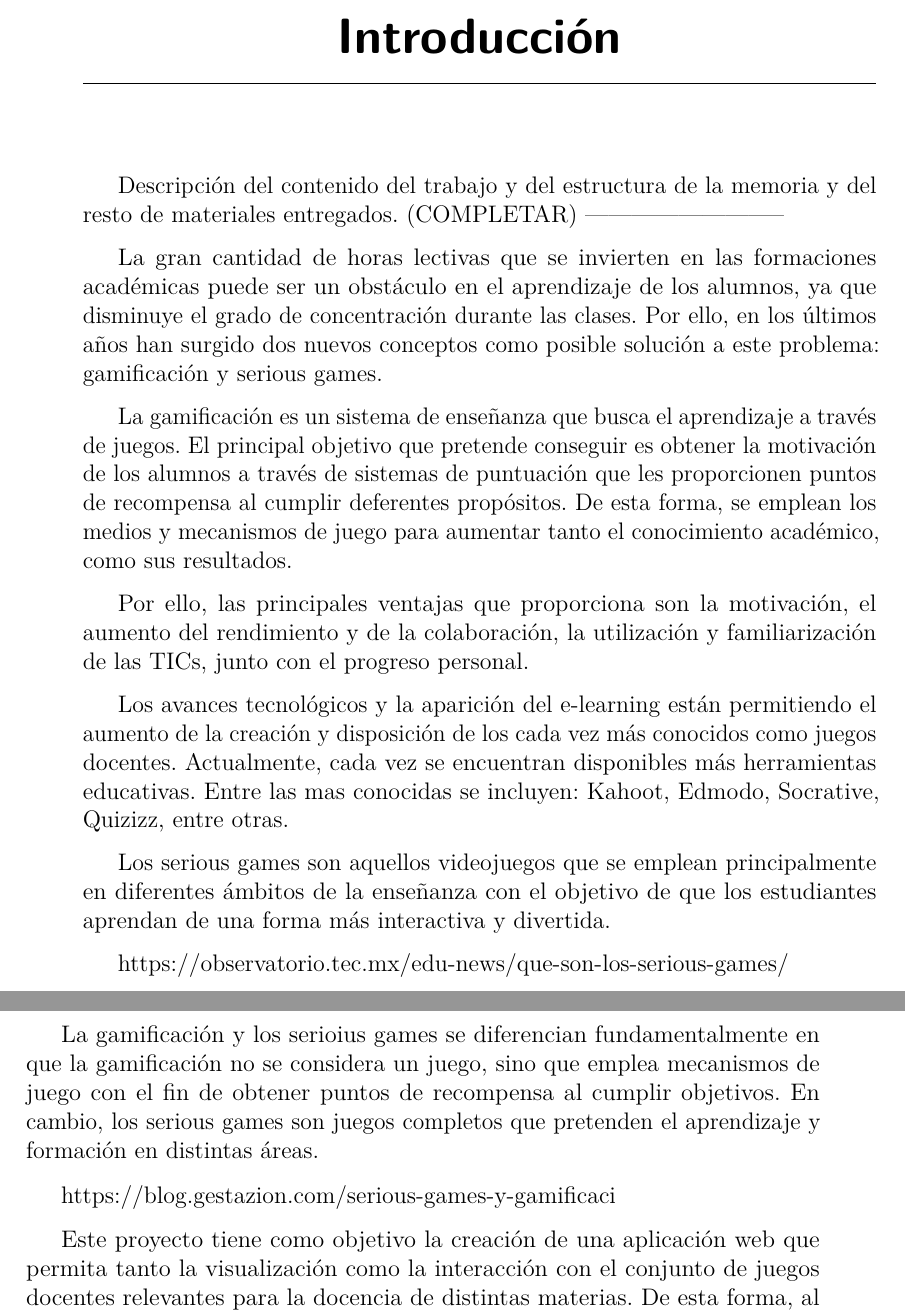
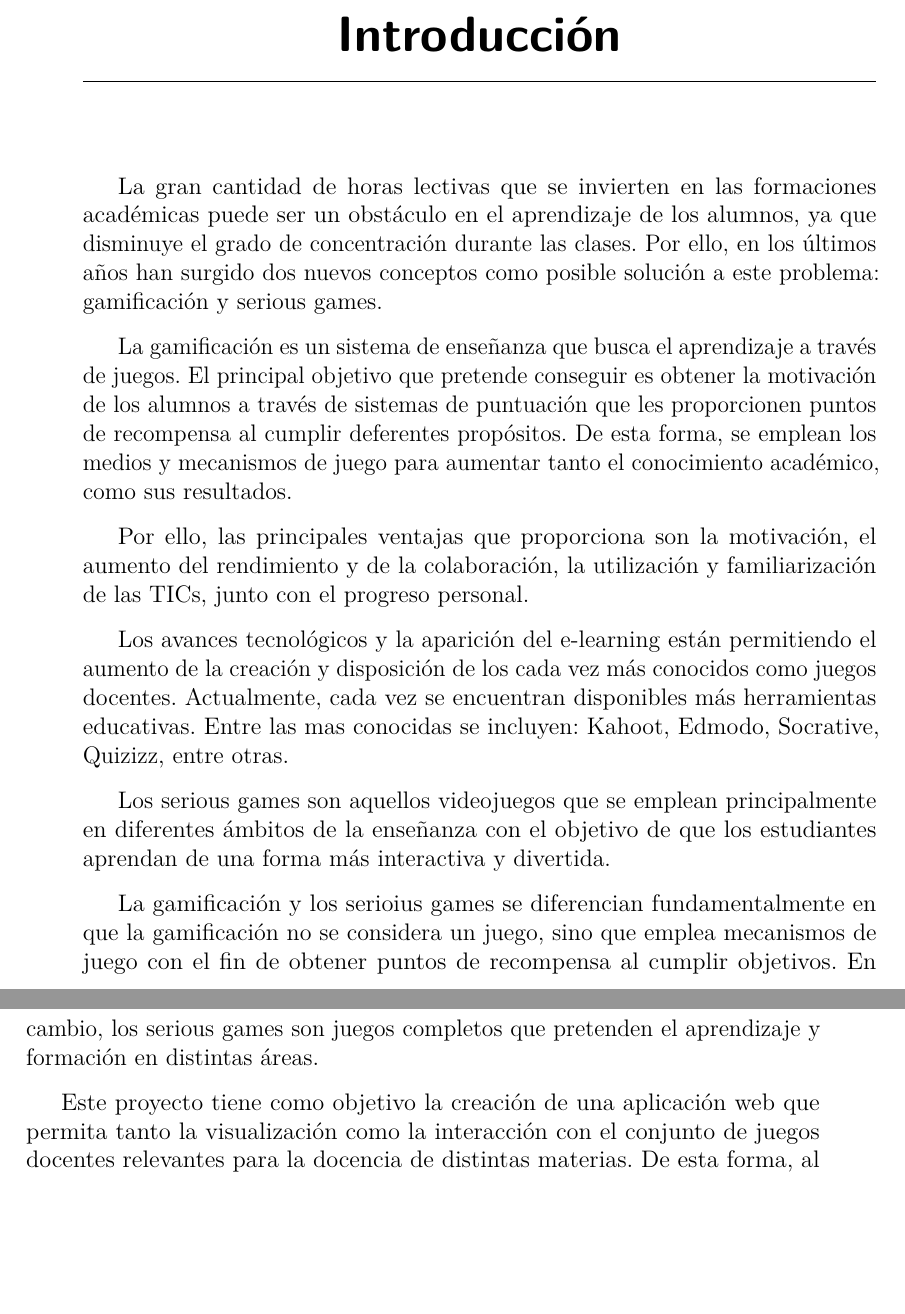
Before and after one commit to 2022-23-TFG-jun/Juegos-docentes, a LaTeX book (Documentación/memoria.tex, which reads Documentación/tex/1_Introduccion.tex): two parts of pages 13 and 14 of 33, joined at a grey line, cut so that both start at the same text, the shorter picture padded with empty space. Compiled offline with pdfLaTeX.

Commit message:
Update 1_Introduccion.tex

```diff
--- a/Documentación/tex/1_Introduccion.tex
+++ b/Documentación/tex/1_Introduccion.tex
@@ -1,8 +1,4 @@
 \capitulo{1}{Introducción}
-
-Descripción del contenido del trabajo y del estructura de la memoria y del resto de materiales entregados.
-(COMPLETAR)
---------------------------
 
 La gran cantidad de horas lectivas que se invierten en las formaciones académicas puede ser un obstáculo en el aprendizaje de los alumnos, ya que disminuye el grado de concentración durante las clases. Por ello, en los últimos años han surgido dos nuevos conceptos como posible solución a este problema: gamificación y serious games.
 
@@ -14,11 +10,8 @@ Los avances tecnológicos y la aparición del e-learning están permitiendo el a
 
 Los serious games son aquellos videojuegos que se emplean principalmente en diferentes ámbitos de la enseñanza con el objetivo de que los estudiantes aprendan de una forma más interactiva y divertida.
 
-https://observatorio.tec.mx/edu-news/que-son-los-serious-games/
-
 La gamificación y los serioius games se diferencian fundamentalmente en que la gamificación no se considera un juego, sino que emplea mecanismos de juego con el fin de obtener puntos de recompensa al cumplir objetivos. En cambio, los serious games son juegos completos que pretenden el aprendizaje y formación en distintas áreas.
 
-https://blog.gestazion.com/serious-games-y-gamificaci%C3%B3n
 
 Este proyecto tiene como objetivo la creación de una aplicación web que permita tanto la visualización como la interacción con el conjunto de juegos docentes relevantes para la docencia de distintas materias. De esta forma, al disponer de los juegos cargados en la base de datos se facilitará su gestión y organización entre los docentes, además gracias a la interacción mediante sistemas de puntuación posibilitará a los usuarios búsquedas adaptadas a sus intereses.
 
```
